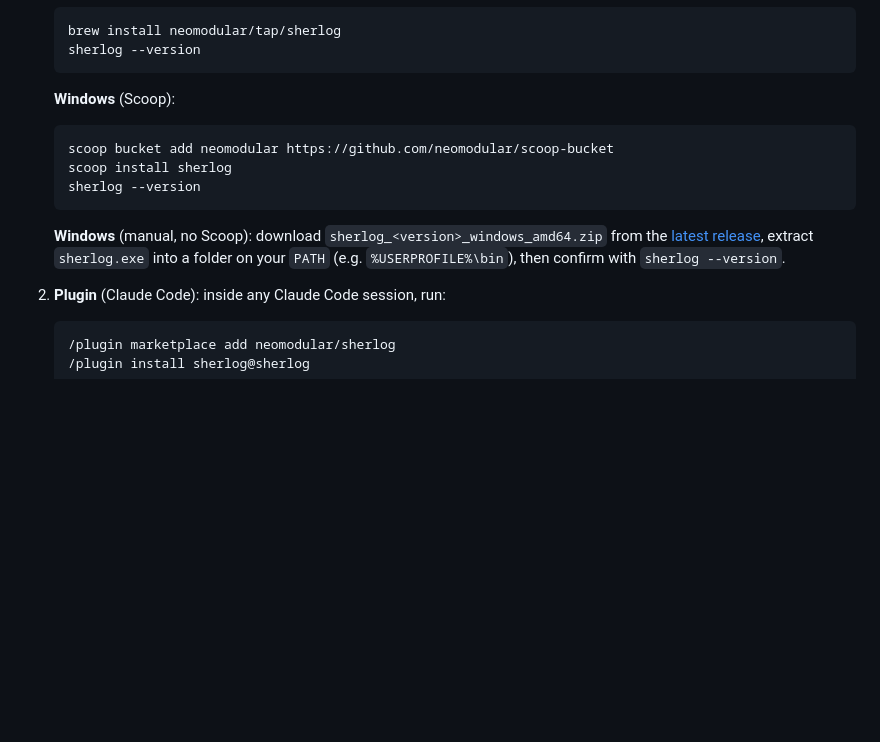
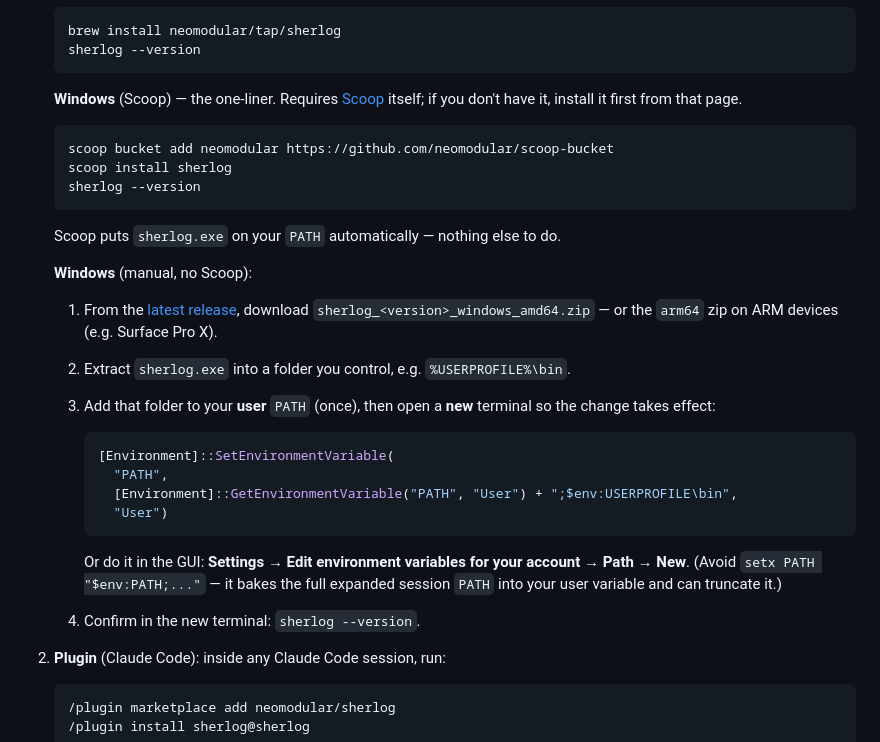
Before and after one commit to neomodular/sherlog, a Markdown page: README.md, the part around the change. Rendered like a GitHub page; blank space fills up the shorter version.

Commit message:
docs(readme): expand Windows manual-download and PATH setup steps
The manual (no-Scoop) path assumed the reader knows how to put a folder on
Windows PATH. Expand it into numbered steps with the correct, non-destructive
PATH command ([Environment]::SetEnvironmentVariable(..., "User")) plus the GUI
alternative, and explicitly warn against the setx PATH footgun. Also note Scoop
must be installed first and that it handles PATH automatically.

````diff
--- a/README.md
+++ b/README.md
@@ -39,7 +39,8 @@ from your PATH.
    sherlog --version
    ```
 
-   **Windows** (Scoop):
+   **Windows** (Scoop) — the one-liner. Requires [Scoop](https://scoop.sh)
+   itself; if you don't have it, install it first from that page.
 
    ```powershell
    scoop bucket add neomodular https://github.com/neomodular/scoop-bucket
@@ -47,11 +48,29 @@ from your PATH.
    sherlog --version
    ```
 
-   **Windows** (manual, no Scoop): download
-   `sherlog_<version>_windows_amd64.zip` from the
-   [latest release](https://github.com/neomodular/sherlog/releases/latest),
-   extract `sherlog.exe` into a folder on your `PATH` (e.g.
-   `%USERPROFILE%\bin`), then confirm with `sherlog --version`.
+   Scoop puts `sherlog.exe` on your `PATH` automatically — nothing else to do.
+
+   **Windows** (manual, no Scoop):
+
+   1. From the
+      [latest release](https://github.com/neomodular/sherlog/releases/latest),
+      download `sherlog_<version>_windows_amd64.zip` — or the `arm64` zip on
+      ARM devices (e.g. Surface Pro X).
+   2. Extract `sherlog.exe` into a folder you control, e.g. `%USERPROFILE%\bin`.
+   3. Add that folder to your **user** `PATH` (once), then open a **new**
+      terminal so the change takes effect:
+
+      ```powershell
+      [Environment]::SetEnvironmentVariable(
+        "PATH",
+        [Environment]::GetEnvironmentVariable("PATH", "User") + ";$env:USERPROFILE\bin",
+        "User")
+      ```
+
+      Or do it in the GUI: **Settings → Edit environment variables for your
+      account → Path → New**. (Avoid `setx PATH "$env:PATH;..."` — it bakes the
+      full expanded session `PATH` into your user variable and can truncate it.)
+   4. Confirm in the new terminal: `sherlog --version`.
 
 2. **Plugin** (Claude Code): inside any Claude Code session, run:
 
````
